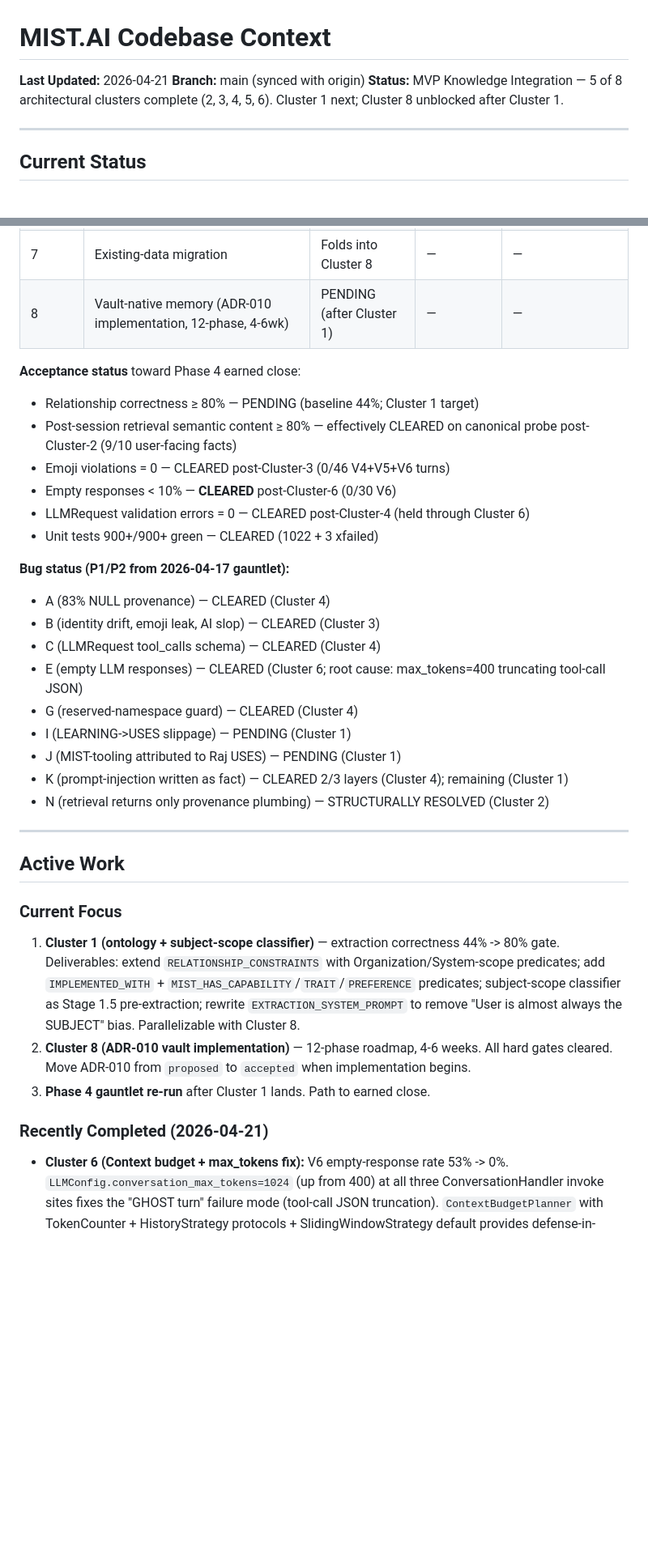
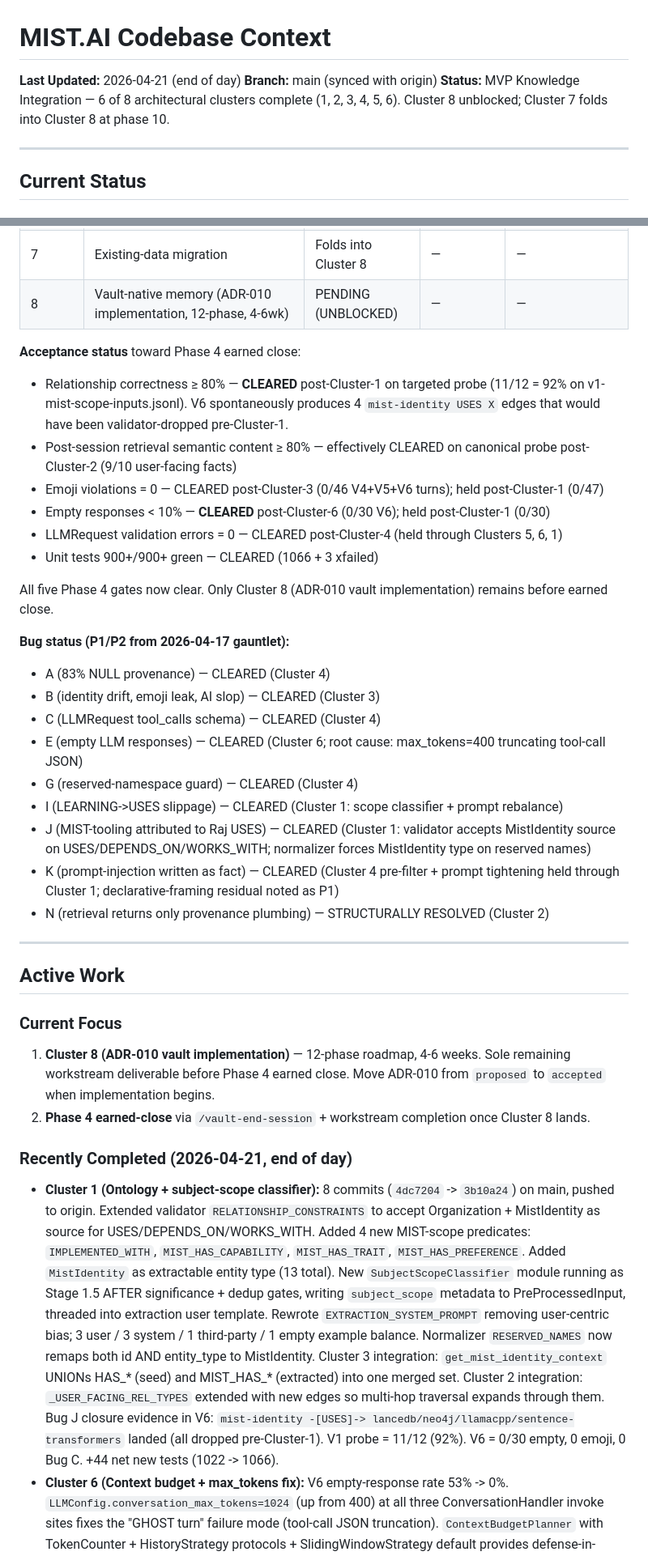
Before and after one commit to gadhiar/mist.ai, a Markdown page: CODEBASE.md, 2 parts joined by grey strips. Shown at 81% size. Rendered like a GitHub page; blank space fills up the shorter version.

Commit message:
docs(codebase): refresh CODEBASE.md for Cluster 1 complete
Clusters 1-6 all complete as of 2026-04-21. Updates test count
(1022 -> 1066), status summary, cluster table, bug status (I/J/K
closed), acceptance gate status (all 5 clear), active work focus
(Cluster 8 next).

```diff
--- a/CODEBASE.md
+++ b/CODEBASE.md
@@ -1,8 +1,8 @@
 # MIST.AI Codebase Context
 
-**Last Updated:** 2026-04-21
+**Last Updated:** 2026-04-21 (end of day)
 **Branch:** main (synced with origin)
-**Status:** MVP Knowledge Integration — 5 of 8 architectural clusters complete (2, 3, 4, 5, 6). Cluster 1 next; Cluster 8 unblocked after Cluster 1.
+**Status:** MVP Knowledge Integration — 6 of 8 architectural clusters complete (1, 2, 3, 4, 5, 6). Cluster 8 unblocked; Cluster 7 folds into Cluster 8 at phase 10.
 
 ---
 
@@ -50,15 +51,17 @@
 | 5 | Observability (llm_call + retrieval_candidates + llm_request_raw JSONL phases) | COMPLETE 2026-04-21 | 27af364 -> 3c8f0b2 | v6-cluster-5-diagnostic-report-2026-04-21.md |
 | 6 | Context budget (ContextBudgetPlanner) + max_tokens=1024 fix | COMPLETE 2026-04-21 | c4c4d71 -> c800e35 | post-cluster-6-gauntlet-report-2026-04-21.md |
 | 7 | Existing-data migration | Folds into Cluster 8 | — | — |
-| 8 | Vault-native memory (ADR-010 implementation, 12-phase, 4-6wk) | PENDING (after Cluster 1) | — | — |
+| 8 | Vault-native memory (ADR-010 implementation, 12-phase, 4-6wk) | PENDING (UNBLOCKED) | — | — |
 
 **Acceptance status** toward Phase 4 earned close:
-- Relationship correctness ≥ 80% — PENDING (baseline 44%; Cluster 1 target)
+- Relationship correctness ≥ 80% — **CLEARED** post-Cluster-1 on targeted probe (11/12 = 92% on v1-mist-scope-inputs.jsonl). V6 spontaneously produces 4 `mist-identity USES X` edges that would have been validator-dropped pre-Cluster-1.
 - Post-session retrieval semantic content ≥ 80% — effectively CLEARED on canonical probe post-Cluster-2 (9/10 user-facing facts)
-- Emoji violations = 0 — CLEARED post-Cluster-3 (0/46 V4+V5+V6 turns)
-- Empty responses < 10% — **CLEARED** post-Cluster-6 (0/30 V6)
-- LLMRequest validation errors = 0 — CLEARED post-Cluster-4 (held through Cluster 6)
-- Unit tests 900+/900+ green — CLEARED (1022 + 3 xfailed)
+- Emoji violations = 0 — CLEARED post-Cluster-3 (0/46 V4+V5+V6 turns); held post-Cluster-1 (0/47)
+- Empty responses < 10% — **CLEARED** post-Cluster-6 (0/30 V6); held post-Cluster-1 (0/30)
+- LLMRequest validation errors = 0 — CLEARED post-Cluster-4 (held through Clusters 5, 6, 1)
+- Unit tests 900+/900+ green — CLEARED (1066 + 3 xfailed)
+
+All five Phase 4 gates now clear. Only Cluster 8 (ADR-010 vault implementation) remains before earned close.
 
 **Bug status (P1/P2 from 2026-04-17 gauntlet):**
 - A (83% NULL provenance) — CLEARED (Cluster 4)
@@ -66,9 +69,9 @@
 - C (LLMRequest tool_calls schema) — CLEARED (Cluster 4)
 - E (empty LLM responses) — CLEARED (Cluster 6; root cause: max_tokens=400 truncating tool-call JSON)
 - G (reserved-namespace guard) — CLEARED (Cluster 4)
-- I (LEARNING->USES slippage) — PENDING (Cluster 1)
-- J (MIST-tooling attributed to Raj USES) — PENDING (Cluster 1)
-- K (prompt-injection written as fact) — CLEARED 2/3 layers (Cluster 4); remaining (Cluster 1)
+- I (LEARNING->USES slippage) — CLEARED (Cluster 1: scope classifier + prompt rebalance)
+- J (MIST-tooling attributed to Raj USES) — CLEARED (Cluster 1: validator accepts MistIdentity source on USES/DEPENDS_ON/WORKS_WITH; normalizer forces MistIdentity type on reserved names)
+- K (prompt-injection written as fact) — CLEARED (Cluster 4 pre-filter + prompt tightening held through Cluster 1; declarative-framing residual noted as P1)
 - N (retrieval returns only provenance plumbing) — STRUCTURALLY RESOLVED (Cluster 2)
 
 ---
@@ -76,11 +79,11 @@
 ## Active Work
 
 ### Current Focus
-1. **Cluster 1 (ontology + subject-scope classifier)** — extraction correctness 44% -> 80% gate. Deliverables: extend `RELATIONSHIP_CONSTRAINTS` with Organization/System-scope predicates; add `IMPLEMENTED_WITH` + `MIST_HAS_CAPABILITY`/`TRAIT`/`PREFERENCE` predicates; subject-scope classifier as Stage 1.5 pre-extraction; rewrite `EXTRACTION_SYSTEM_PROMPT` to remove "User is almost always the SUBJECT" bias. Parallelizable with Cluster 8.
-2. **Cluster 8 (ADR-010 vault implementation)** — 12-phase roadmap, 4-6 weeks. All hard gates cleared. Move ADR-010 from `proposed` to `accepted` when implementation begins.
-3. **Phase 4 gauntlet re-run** after Cluster 1 lands. Path to earned close.
+1. **Cluster 8 (ADR-010 vault implementation)** — 12-phase roadmap, 4-6 weeks. Sole remaining workstream deliverable before Phase 4 earned close. Move ADR-010 from `proposed` to `accepted` when implementation begins.
+2. **Phase 4 earned-close** via `/vault-end-session` + workstream completion once Cluster 8 lands.
 
-### Recently Completed (2026-04-21)
+### Recently Completed (2026-04-21, end of day)
+- **Cluster 1 (Ontology + subject-scope classifier):** 8 commits (`4dc7204` -> `3b10a24`) on main, pushed to origin. Extended validator `RELATIONSHIP_CONSTRAINTS` to accept Organization + MistIdentity as source for USES/DEPENDS_ON/WORKS_WITH. Added 4 new MIST-scope predicates: `IMPLEMENTED_WITH`, `MIST_HAS_CAPABILITY`, `MIST_HAS_TRAIT`, `MIST_HAS_PREFERENCE`. Added `MistIdentity` as extractable entity type (13 total). New `SubjectScopeClassifier` module running as Stage 1.5 AFTER significance + dedup gates, writing `subject_scope` metadata to PreProcessedInput, threaded into extraction user template. Rewrote `EXTRACTION_SYSTEM_PROMPT` removing user-centric bias; 3 user / 3 system / 1 third-party / 1 empty example balance. Normalizer `RESERVED_NAMES` now remaps both id AND entity_type to MistIdentity. Cluster 3 integration: `get_mist_identity_context` UNIONs HAS_* (seed) and MIST_HAS_* (extracted) into one merged set. Cluster 2 integration: `_USER_FACING_REL_TYPES` extended with new edges so multi-hop traversal expands through them. Bug J closure evidence in V6: `mist-identity -[USES]-> lancedb/neo4j/llamacpp/sentence-transformers` landed (all dropped pre-Cluster-1). V1 probe = 11/12 (92%). V6 = 0/30 empty, 0 emoji, 0 Bug C. +44 net new tests (1022 -> 1066).
 - **Cluster 6 (Context budget + max_tokens fix):** V6 empty-response rate 53% -> 0%. `LLMConfig.conversation_max_tokens=1024` (up from 400) at all three ConversationHandler invoke sites fixes the "GHOST turn" failure mode (tool-call JSON truncation). `ContextBudgetPlanner` with TokenCounter + HistoryStrategy protocols + SlidingWindowStrategy default provides defense-in-depth. Commits c4c4d71, d354f30, 997517f, c800e35. +32 net new tests.
 - **Cluster 5 (Observability):** Three JSONL record phases added to `DebugJSONLLogger` (`llm_call`, `retrieval_candidates`, `llm_request_raw`) each with its own env gate. `InstrumentedStreamingLLMProvider` wraps any concrete provider transparently; `llm_call_context` ContextVar threads caller metadata (`session_id`/`event_id`/`call_site`/`pass_num`). All factories wired. Commits 27af364, f5d0ec4, ab85115, e7ca7e2 + polish 3c8f0b2. +44 net new tests.
 - **Cluster 3 (Identity + AI-slop filter + dual temperature):** 6 deliverables — config split (`conversation_temperature=0.7`), slop detector library, pref-no-ai-slop seed, QueryClassifier identity intent at priority 0, `retrieve_mist_context()` + `MistContext` renderer with HARD RULES framing, response post-filter with regen + strip_fixable fallback. Bug B closed: 0 emoji across 46 V4+V5+V6 turns; consulting-voice markdown drift -56%. Commits f306788 -> 6124e43. +90 net new tests.
```
Also changed, not shown: other parts of CODEBASE.md (+4 -3 lines).
